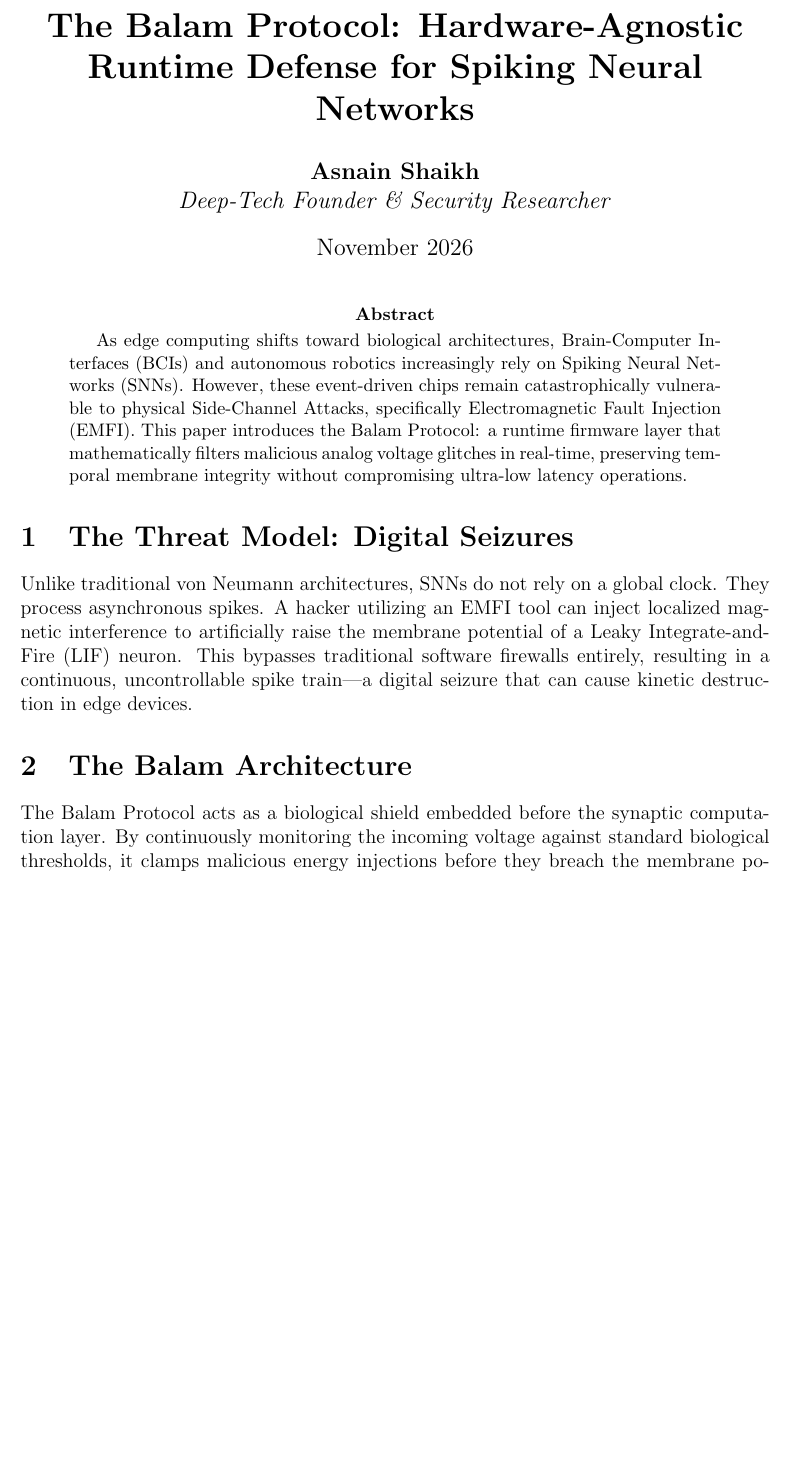
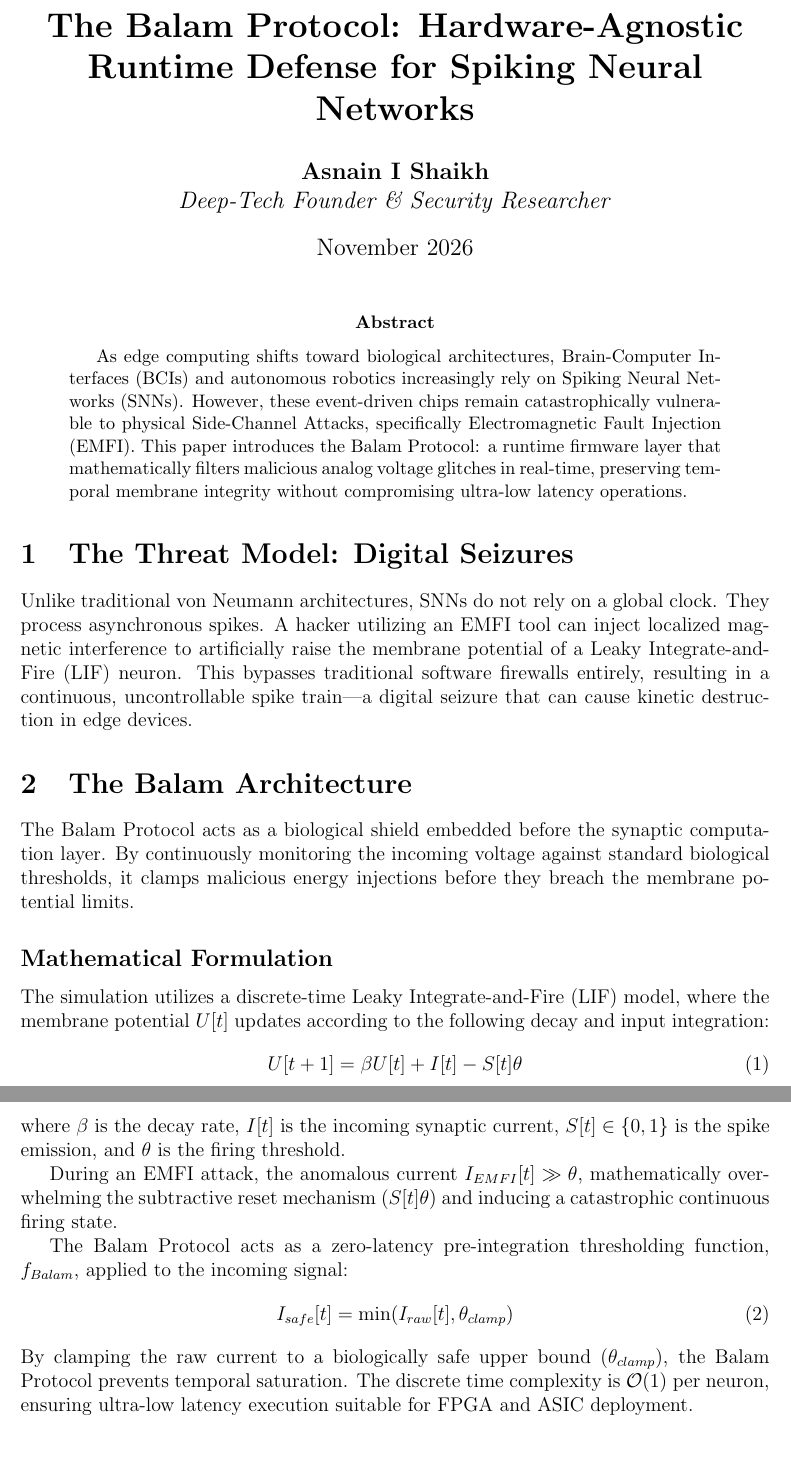
Before and after one commit to shaikhXhasnain/Balam-Neuromorphic-Security, a LaTeX paper (balam_whitepaper.tex): part of page 1 of 2 before the commit and two parts of pages 1 and 2 of 2 after it, the two joined at a grey line, cut so that both start at the same text, the shorter picture padded with empty space. Compiled offline with pdfLaTeX.

Commit message:
Enhance whitepaper with formal LIF and Balam mathematical rigor

```diff
--- a/balam_whitepaper.tex
+++ b/balam_whitepaper.tex
@@ -8,7 +8,7 @@
 \geometry{a4paper, margin=1in}
 
 \title{\textbf{The Balam Protocol: Hardware-Agnostic Runtime Defense for Spiking Neural Networks}}
-\author{\textbf{Asnain Shaikh} \\ \textit{Deep-Tech Founder \& Security Researcher}}
+\author{\textbf{Asnain I Shaikh} \\ \textit{Deep-Tech Founder \& Security Researcher}}
 \date{November 2026}
 
 \begin{document}
@@ -25,6 +25,21 @@ Unlike traditional von Neumann architectures, SNNs do not rely on a global clock
 \section{The Balam Architecture}
 The Balam Protocol acts as a biological shield embedded before the synaptic computation layer. By continuously monitoring the incoming voltage against standard biological thresholds, it clamps malicious energy injections before they breach the membrane potential limits.
 
+\subsection*{Mathematical Formulation}
+The simulation utilizes a discrete-time Leaky Integrate-and-Fire (LIF) model, where the membrane potential $U[t]$ updates according to the following decay and input integration:
+\begin{equation}
+    U[t+1] = \beta U[t] + I[t] - S[t]\theta
+\end{equation}
+where $\beta$ is the decay rate, $I[t]$ is the incoming synaptic current, $S[t] \in \{0,1\}$ is the spike emission, and $\theta$ is the firing threshold.
+
+During an EMFI attack, the anomalous current $I_{EMFI}[t] \gg \theta$, mathematically overwhelming the subtractive reset mechanism ($S[t]\theta$) and inducing a catastrophic continuous firing state.
+
+The Balam Protocol acts as a zero-latency pre-integration thresholding function, $f_{Balam}$, applied to the incoming signal:
+\begin{equation}
+    I_{safe}[t] = \min(I_{raw}[t], \theta_{clamp})
+\end{equation}
+By clamping the raw current to a biologically safe upper bound ($\theta_{clamp}$), the Balam Protocol prevents temporal saturation. The discrete time complexity is $\mathcal{O}(1)$ per neuron, ensuring ultra-low latency execution suitable for FPGA and ASIC deployment.
+
 \begin{figure}[h]
     \centering
     % This tells LaTeX to grab your plot and put it in the paper!
```
Also changed, not shown: balam_whitepaper.pdf.
